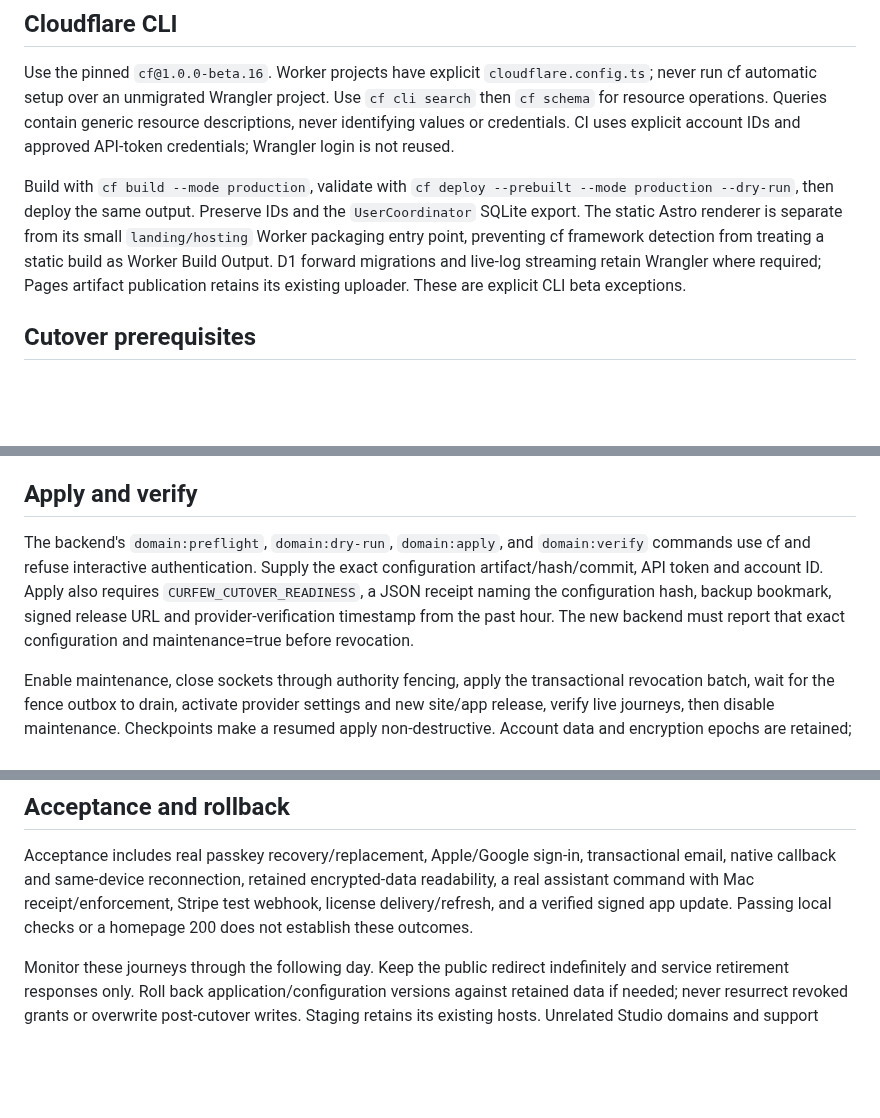
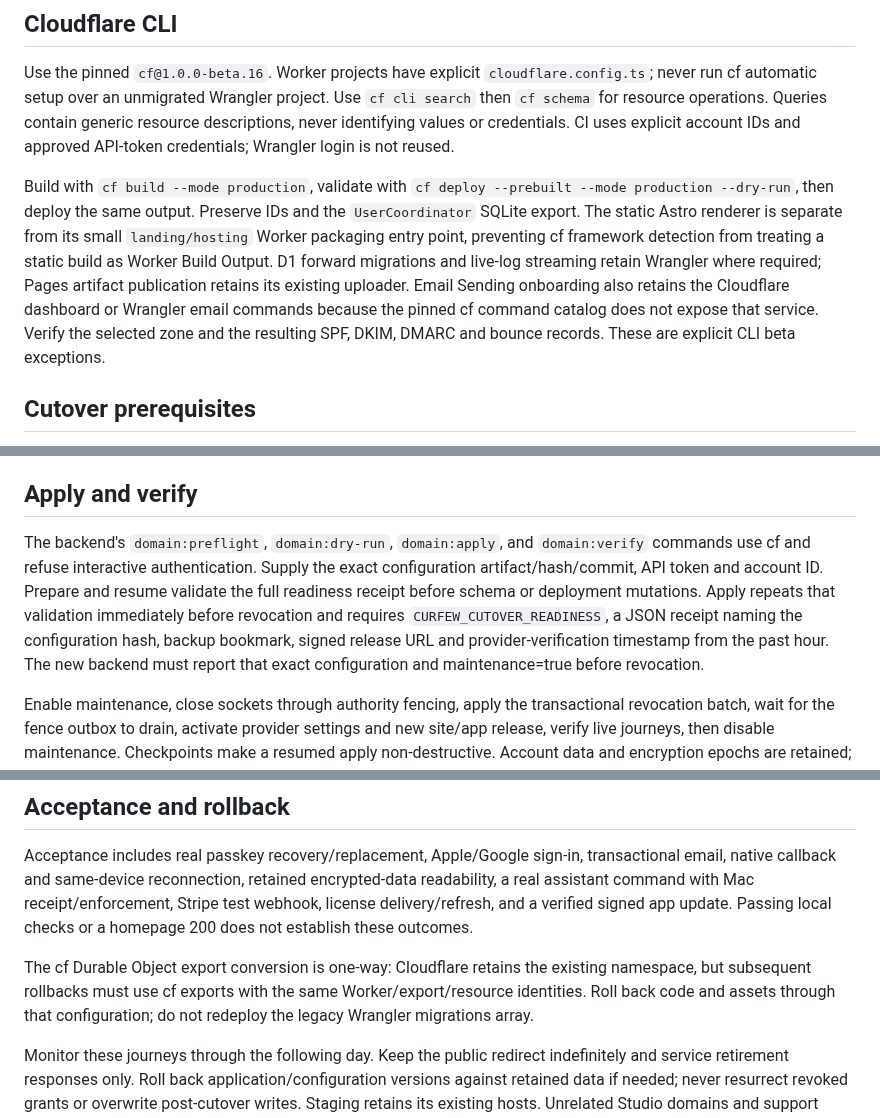
Before and after one commit to TheHypertextStudio/curfew, a Markdown page: Documentation/domain-migration.md, 3 parts joined by grey strips. Drawn GitHub-style; blank space fills up the shorter version.

Commit message:
docs(operations): clarify mail onboarding and cutover readiness
Describe the unsupported cf Email Sending onboarding exception and require
complete readiness validation before production mutations.

Co-authored-by: Codex <noreply@openai.com>

```diff
--- a/Documentation/domain-migration.md
+++ b/Documentation/domain-migration.md
@@ -12,7 +12,7 @@ Production, staging and local profiles are isolated. Production HTTPS origins ca
 
 Use the pinned `cf@1.0.0-beta.16`. Worker projects have explicit `cloudflare.config.ts`; never run cf automatic setup over an unmigrated Wrangler project. Use `cf cli search` then `cf schema` for resource operations. Queries contain generic resource descriptions, never identifying values or credentials. CI uses explicit account IDs and approved API-token credentials; Wrangler login is not reused.
 
-Build with `cf build --mode production`, validate with `cf deploy --prebuilt --mode production --dry-run`, then deploy the same output. Preserve IDs and the `UserCoordinator` SQLite export. The static Astro renderer is separate from its small `landing/hosting` Worker packaging entry point, preventing cf framework detection from treating a static build as Worker Build Output. D1 forward migrations and live-log streaming retain Wrangler where required; Pages artifact publication retains its existing uploader. These are explicit CLI beta exceptions.
+Build with `cf build --mode production`, validate with `cf deploy --prebuilt --mode production --dry-run`, then deploy the same output. Preserve IDs and the `UserCoordinator` SQLite export. The static Astro renderer is separate from its small `landing/hosting` Worker packaging entry point, preventing cf framework detection from treating a static build as Worker Build Output. D1 forward migrations and live-log streaming retain Wrangler where required; Pages artifact publication retains its existing uploader. Email Sending onboarding also retains the Cloudflare dashboard or Wrangler email commands because the pinned cf command catalog does not expose that service. Verify the selected zone and the resulting SPF, DKIM, DMARC and bounce records. These are explicit CLI beta exceptions.
 
 ## Cutover prerequisites
 
@@ -26,7 +26,7 @@ Build with `cf build --mode production`, validate with `cf deploy --prebuilt --m
 
 ## Apply and verify
 
-The backend's `domain:preflight`, `domain:dry-run`, `domain:apply`, and `domain:verify` commands use cf and refuse interactive authentication. Supply the exact configuration artifact/hash/commit, API token and account ID. Apply also requires `CURFEW_CUTOVER_READINESS`, a JSON receipt naming the configuration hash, backup bookmark, signed release URL and provider-verification timestamp from the past hour. The new backend must report that exact configuration and maintenance=true before revocation.
+The backend's `domain:preflight`, `domain:dry-run`, `domain:apply`, and `domain:verify` commands use cf and refuse interactive authentication. Supply the exact configuration artifact/hash/commit, API token and account ID. Prepare and resume validate the full readiness receipt before schema or deployment mutations. Apply repeats that validation immediately before revocation and requires `CURFEW_CUTOVER_READINESS`, a JSON receipt naming the configuration hash, backup bookmark, signed release URL and provider-verification timestamp from the past hour. The new backend must report that exact configuration and maintenance=true before revocation.
 
 Enable maintenance, close sockets through authority fencing, apply the transactional revocation batch, wait for the fence outbox to drain, activate provider settings and new site/app release, verify live journeys, then disable maintenance. Checkpoints make a resumed apply non-destructive. Account data and encryption epochs are retained; obsolete sessions, tokens, consents, direct-unlock grants and pending commands cannot carry over. The native one-time migration deletes authorization keys only and prompts reconnection.
 
@@ -36,6 +36,8 @@ Attach the new apex to the existing Pages project through `cf pages domains crea
 
 Acceptance includes real passkey recovery/replacement, Apple/Google sign-in, transactional email, native callback and same-device reconnection, retained encrypted-data readability, a real assistant command with Mac receipt/enforcement, Stripe test webhook, license delivery/refresh, and a verified signed app update. Passing local checks or a homepage 200 does not establish these outcomes.
 
+The cf Durable Object export conversion is one-way: Cloudflare retains the existing namespace, but subsequent rollbacks must use cf exports with the same Worker/export/resource identities. Roll back code and assets through that configuration; do not redeploy the legacy Wrangler migrations array.
+
 Monitor these journeys through the following day. Keep the public redirect indefinitely and service retirement responses only. Roll back application/configuration versions against retained data if needed; never resurrect revoked grants or overwrite post-cutover writes. Staging retains its existing hosts. Unrelated Studio domains and support email addresses are unchanged.
 
 ## Provider inventory and candidate identity
```
Also changed, not shown: Documentation/todo-test-matrix.md (+2 -0 lines), Documentation/todos.md (+2 -0 lines).
